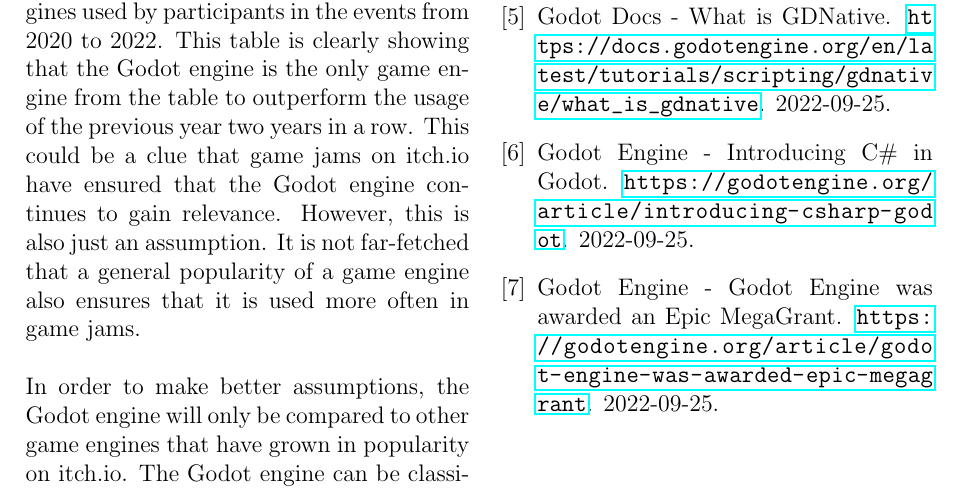
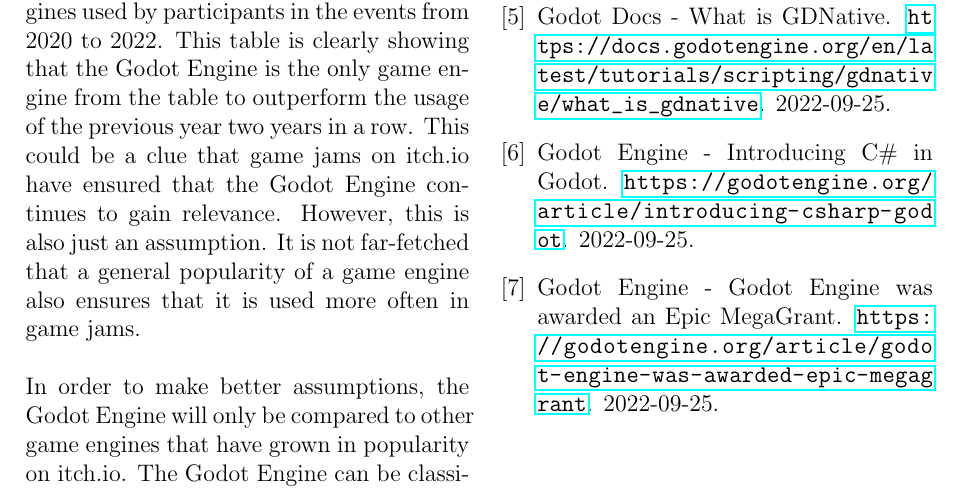
Before and after one commit to Morphclue/godot-seminar, a LaTeX document (main.tex, which reads sections/analysis.tex): part of page 5 of 6, cut so that both start at the same text. Compiled offline with pdfLaTeX.

Commit message:
refactor: Godot engine -> Godot Engine

```diff
--- a/sections/analysis.tex
+++ b/sections/analysis.tex
@@ -168,13 +168,13 @@
 ``A game jam is an accelerated opportunistic game creation event where a game is created in a relatively short timeframe exploring given design constraint(s) and end results are shared publically\cite{game-jam-definition}.''
 With around 18,000 - 22,000 participants and around 5,000 - 6,000 submissions, GMTK Game Jam is the largest past game jam event on itch.io\cite{itch-past-jams}.
 \autoref{table:gmtk} shows the game engines used by participants in the events from 2020 to 2022.
-This table is clearly showing that the Godot engine is the only game engine from the table to outperform the usage of the previous year two years in a row.
-This could be a clue that game jams on itch.io have ensured that the Godot engine continues to gain relevance.
+This table is clearly showing that the Godot Engine is the only game engine from the table to outperform the usage of the previous year two years in a row.
+This could be a clue that game jams on itch.io have ensured that the Godot Engine continues to gain relevance.
 However, this is also just an assumption.
 It is not far-fetched that a general popularity of a game engine also ensures that it is used more often in game jams.\\
 
-In order to make better assumptions, the Godot engine will only be compared to other game engines that have grown in popularity on itch.io.
-The Godot engine can be classified as a general-purpose game engine, as it covers a wide range of game genres.
+In order to make better assumptions, the Godot Engine will only be compared to other game engines that have grown in popularity on itch.io.
+The Godot Engine can be classified as a general-purpose game engine, as it covers a wide range of game genres.
 According to Toftedahl and Engström, this puts it in the same category as the Unreal Engine and Unity.
 Construct, on the other hand, is a special purpose game engine.
 In the introduction, it was already explained that game engines should be compared with each other in terms of a specific purpose.
```
